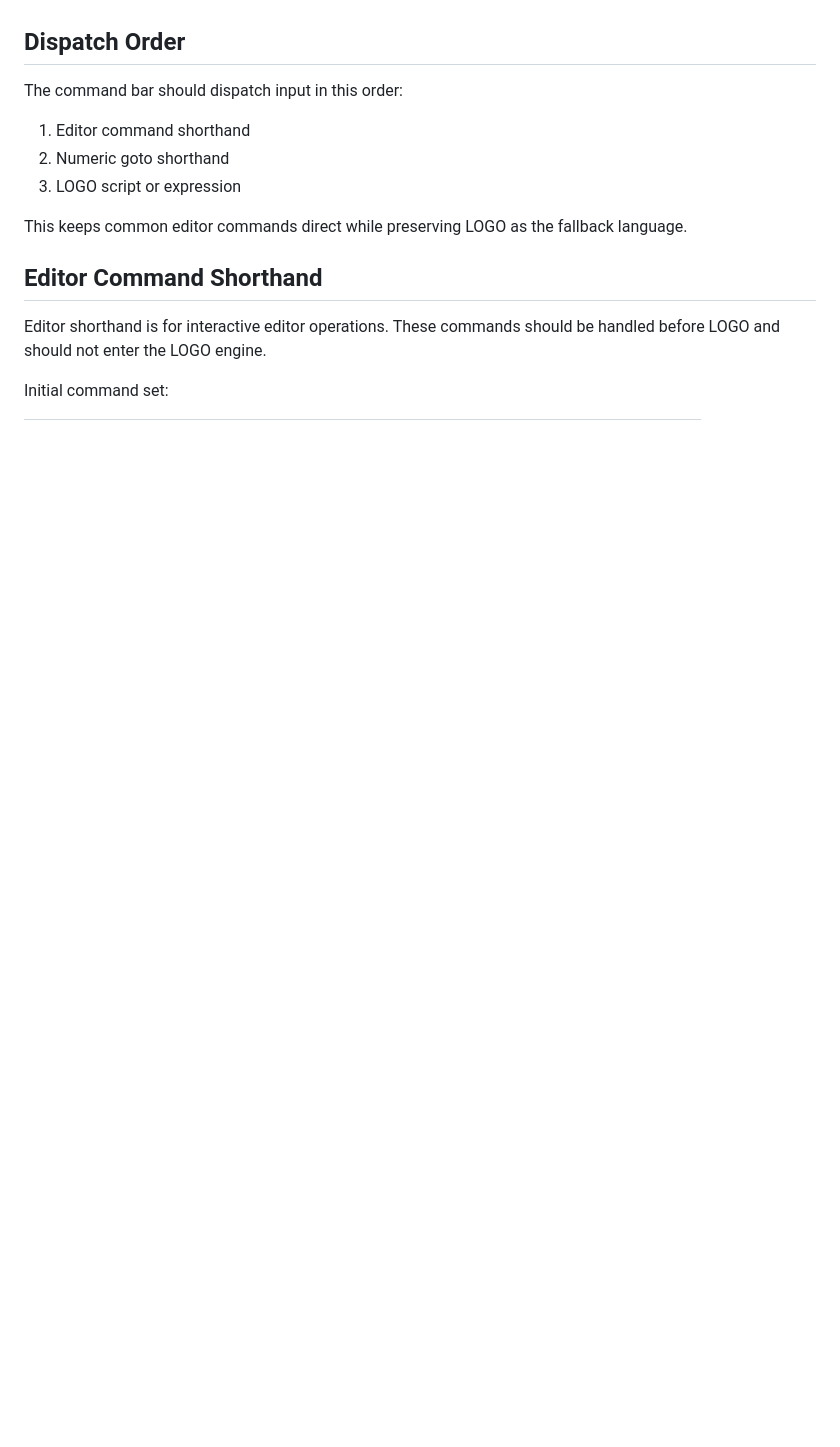
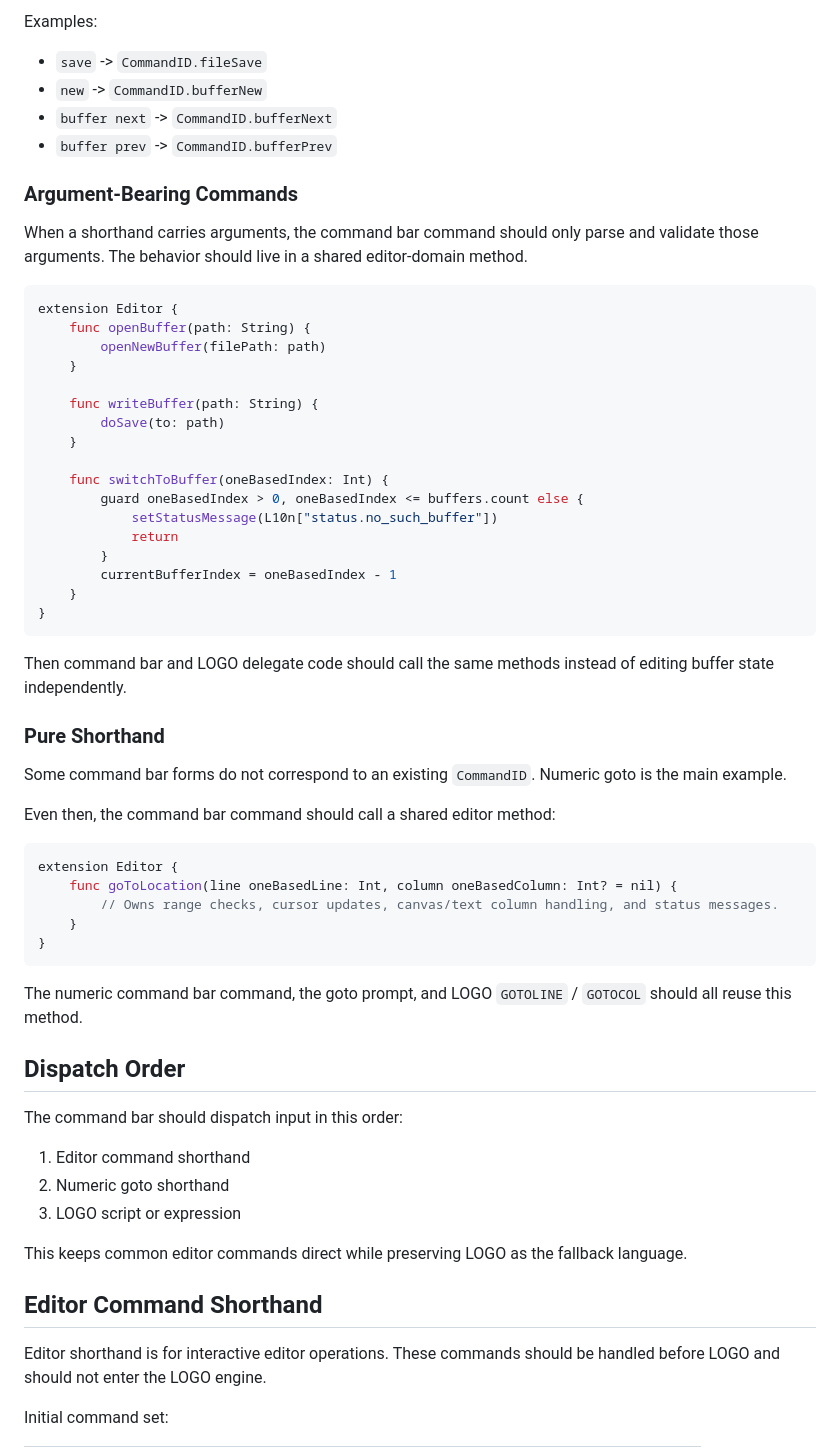
Before and after one commit to zonble/zago, a Markdown page: docs/command_bar_dispatch_plan.md, the part around one of its changes. GitHub-like rendering; blank space fills up the shorter version.

Commit message:
Enhance command bar architecture: define command handling rules, introduce CommandBarRegistry, and outline command execution flow

````diff
--- a/docs/command_bar_dispatch_plan.md
+++ b/docs/command_bar_dispatch_plan.md
@@ -28,3 +145,56 @@ keeps the implementation simple, but it makes some editor actions awkward:
+Examples:
+
+- `save` -> `CommandID.fileSave`
+- `new` -> `CommandID.bufferNew`
+- `buffer next` -> `CommandID.bufferNext`
+- `buffer prev` -> `CommandID.bufferPrev`
+
+### Argument-Bearing Commands
+
+When a shorthand carries arguments, the command bar command should only parse
+and validate those arguments. The behavior should live in a shared editor-domain
+method.
+
+```swift
+extension Editor {
+    func openBuffer(path: String) {
+        openNewBuffer(filePath: path)
+    }
+
+    func writeBuffer(path: String) {
+        doSave(to: path)
+    }
+
+    func switchToBuffer(oneBasedIndex: Int) {
+        guard oneBasedIndex > 0, oneBasedIndex <= buffers.count else {
+            setStatusMessage(L10n["status.no_such_buffer"])
+            return
+        }
+        currentBufferIndex = oneBasedIndex - 1
+    }
+}
+```
+
+Then command bar and LOGO delegate code should call the same methods instead of
+editing buffer state independently.
+
+### Pure Shorthand
+
+Some command bar forms do not correspond to an existing `CommandID`. Numeric
+goto is the main example.
+
+Even then, the command bar command should call a shared editor method:
+
+```swift
+extension Editor {
+    func goToLocation(line oneBasedLine: Int, column oneBasedColumn: Int? = nil) {
+        // Owns range checks, cursor updates, canvas/text column handling, and status messages.
+    }
+}
+```
+
+The numeric command bar command, the goto prompt, and LOGO `GOTOLINE` /
+`GOTOCOL` should all reuse this method.
 
 ## Dispatch Order
 
````
Also changed, not shown: other parts of docs/command_bar_dispatch_plan.md (+130 -6 lines).
